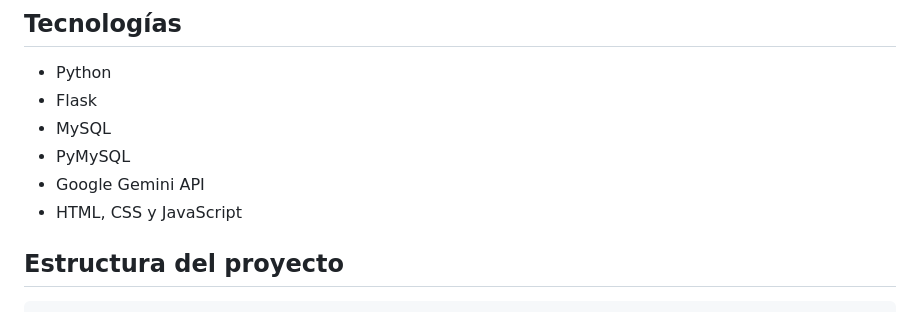
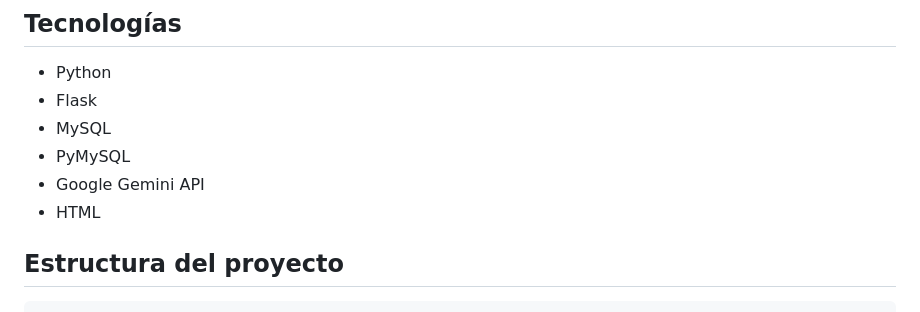
Before and after one commit to Andrsito777/Agente-base-de-datos, a Markdown page: README.md, the part around the change. Rendered like a GitHub page.

Commit message:
Agregar documentación del proyecto

```diff
--- a/README.md
+++ b/README.md
@@ -33,7 +33,7 @@ Pregunta del usuario
 - MySQL
 - PyMySQL
 - Google Gemini API
-- HTML, CSS y JavaScript
+- HTML
 
 ## Estructura del proyecto
 
```
